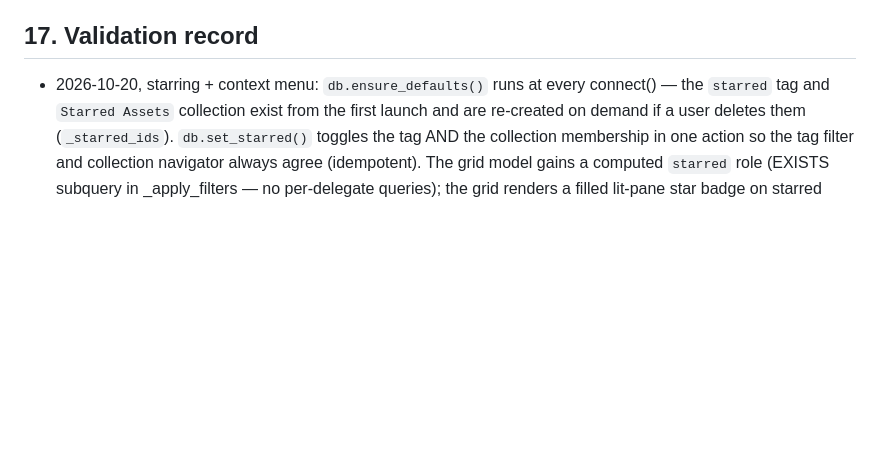
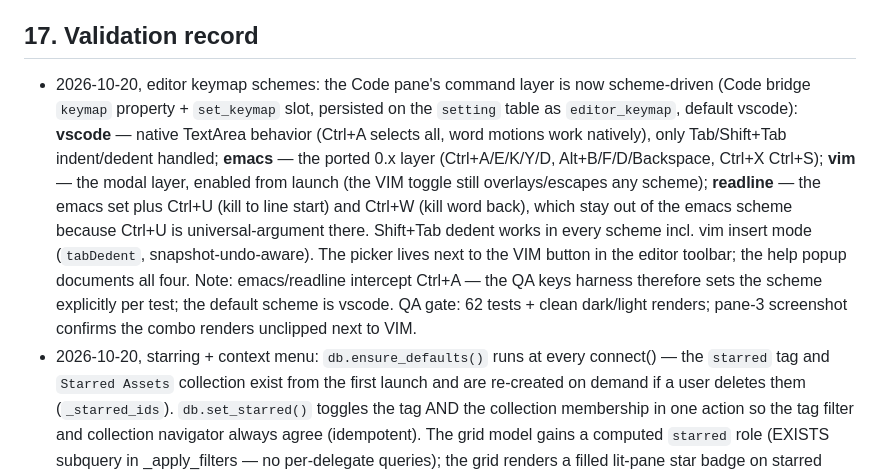
Before and after one commit to fengrid/fengrid, a Markdown page: docs/architecture/0001-qt6-rewrite.md, the part around the change. Rendered like a GitHub page; blank space fills up the shorter version.

Commit message:
record keymap schemes validation

```diff
--- a/docs/architecture/0001-qt6-rewrite.md
+++ b/docs/architecture/0001-qt6-rewrite.md
@@ -310,6 +310,23 @@ heading font → Bebas Neue confirmed by the user (TTF bundled, OFL license).
 
 ## 17. Validation record
 
+- 2026-10-20, editor keymap schemes: the Code pane's command layer is now
+  scheme-driven (Code bridge `keymap` property + `set_keymap` slot,
+  persisted on the `setting` table as `editor_keymap`, default vscode):
+  **vscode** — native TextArea behavior (Ctrl+A selects all, word motions
+  work natively), only Tab/Shift+Tab indent/dedent handled; **emacs** —
+  the ported 0.x layer (Ctrl+A/E/K/Y/D, Alt+B/F/D/Backspace, Ctrl+X
+  Ctrl+S); **vim** — the modal layer, enabled from launch (the VIM toggle
+  still overlays/escapes any scheme); **readline** — the emacs set plus
+  Ctrl+U (kill to line start) and Ctrl+W (kill word back), which stay out
+  of the emacs scheme because Ctrl+U is universal-argument there.
+  Shift+Tab dedent works in every scheme incl. vim insert mode
+  (`tabDedent`, snapshot-undo-aware). The picker lives next to the VIM
+  button in the editor toolbar; the help popup documents all four.
+  Note: emacs/readline intercept Ctrl+A — the QA keys harness therefore
+  sets the scheme explicitly per test; the default scheme is vscode.
+  QA gate: 62 tests + clean dark/light renders; pane-3 screenshot
+  confirms the combo renders unclipped next to VIM.
 - 2026-10-20, starring + context menu: `db.ensure_defaults()` runs at every
   connect() — the `starred` tag and `Starred Assets` collection exist from
   the first launch and are re-created on demand if a user deletes them
```
